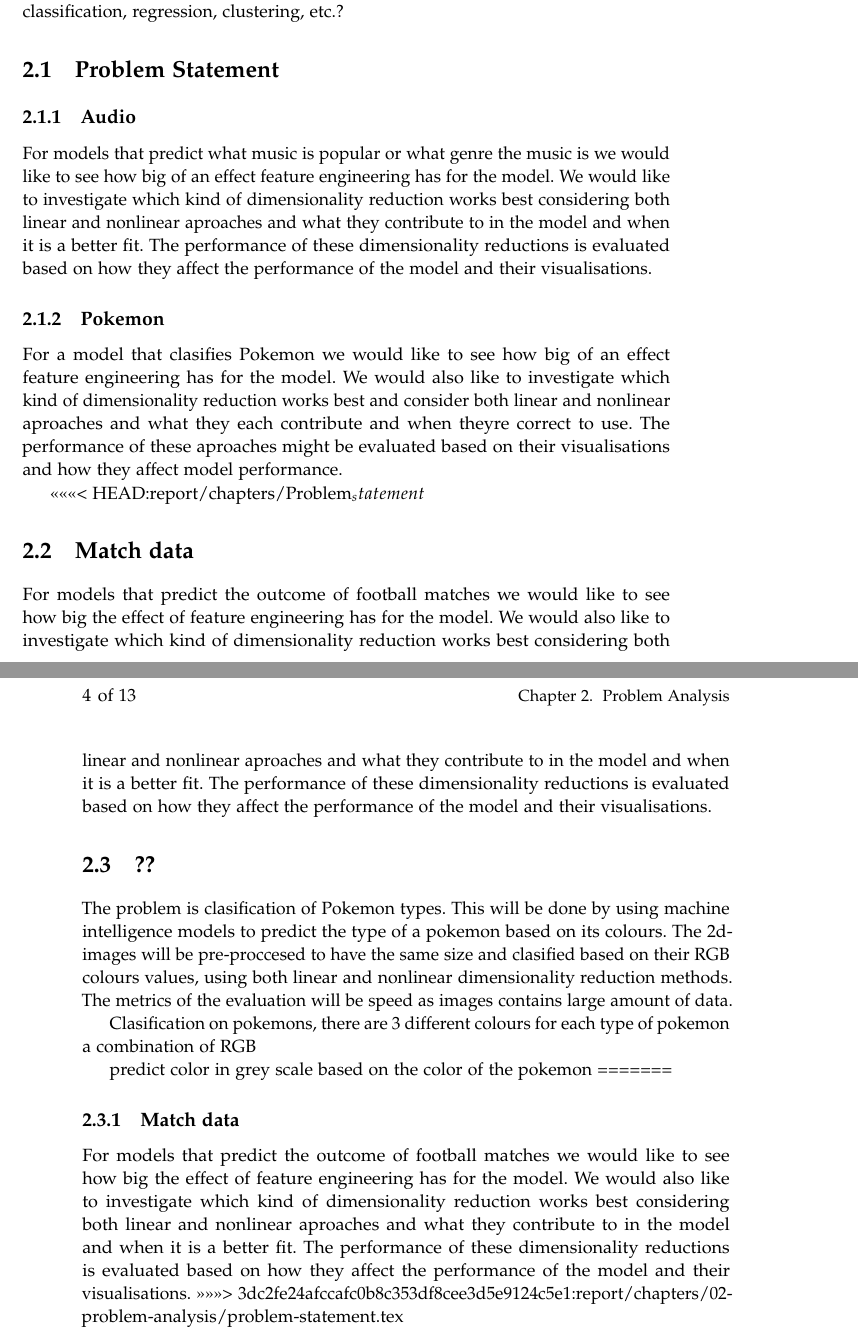
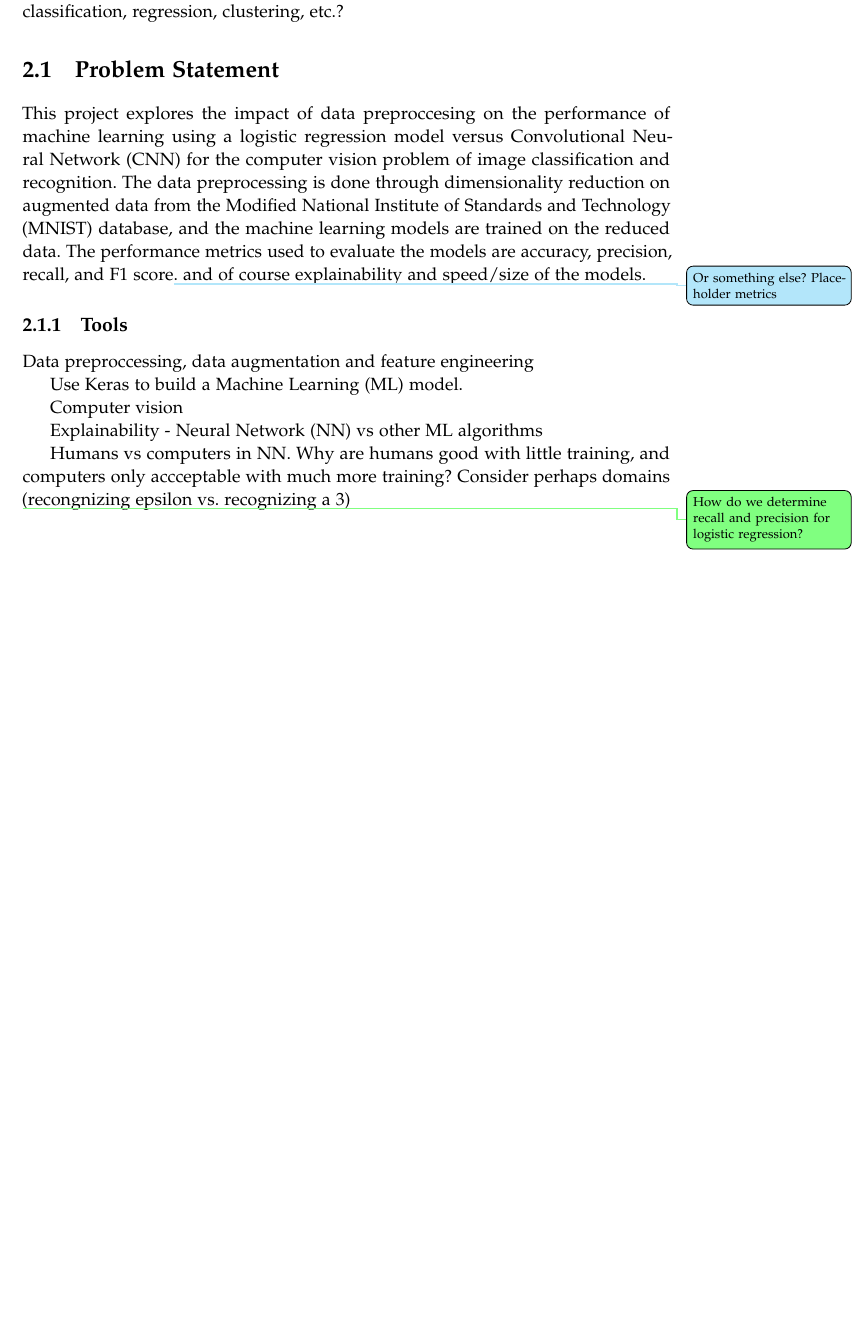
Before and after one commit to AAU-Dat/P5-Nonlinear-Dimensionality-Reduction, a LaTeX thesis (report/main.tex, which reads report/chapters/02-problem-analysis/problem-statement.tex): two parts of pages 11 and 12 of 21 before the commit and part of page 11 of 23 after it, the two joined at a grey line, cut so that both start at the same text, the shorter picture padded with empty space. Compiled offline with pdfLaTeX.

Commit message:
Update problem statement. Move acronyms later

```diff
--- a/report/chapters/02-problem-analysis/problem-statement.tex
+++ b/report/chapters/02-problem-analysis/problem-statement.tex
@@ -1,22 +1,21 @@
 \section{Problem Statement}\label{sec:problem-statement}
-\subsection{Audio}
-For models that predict what music is popular or what genre the music is we would like to see how big of an effect feature engineering has for the model. We would like to investigate which kind of dimensionality reduction works best considering both linear and nonlinear aproaches and what they contribute to in the model and when it is a better fit. The performance of these dimensionality reductions is evaluated based on how they affect the performance of the model and their visualisations.
 
-\subsection{Pokemon}
-For a model that clasifies Pokemon we would like to see how big of an effect feature engineering has for the model. We would also like to investigate which kind of dimensionality reduction works best and consider both linear and nonlinear aproaches and what they each contribute and when theyre correct to use. The performance of these aproaches might be evaluated based on their visualisations and how they affect model performance.
+\newacronym{cnn}{CNN}{Convolutional Neural Network}
+\newacronym{mnist}{MNIST}{Modified National Institute of Standards and Technology}
+\newacronym{nn}{NN}{Neural Network}
+\newacronym{ml}{ML}{Machine Learning}
 
-<<<<<<< HEAD:report/chapters/Problem_statement
-\section{Match data}
-For models that predict the outcome of football matches we would like to see how big the effect of feature engineering has for the model. We would also like to investigate which kind of dimensionality reduction works best considering both linear and nonlinear aproaches and what they contribute to in the model and when it is a better fit. The performance of these dimensionality reductions is evaluated based on how they affect the performance of the model and their visualisations.
+This project explores the impact of data preproccesing on the performance of machine learning using a logistic regression model versus \gls{cnn} for the computer vision problem of image classification and recognition. The data preprocessing is done through dimensionality reduction on augmented data from the \gls{mnist} database, and the machine learning models are trained on the reduced data. The performance metrics used to evaluate the models are accuracy, precision, recall, and F1 score\question{Or something else? Placeholder metrics}. and of course explainability and speed/size of the models.
 
-\section{??}
-The problem is clasification of Pokemon types. This will be done by using machine intelligence models to predict the type of a pokemon based on its colours. The 2d-images will be pre-proccesed to have the same size and clasified based on their RGB colours values, using both linear and nonlinear dimensionality reduction methods. The metrics of the evaluation will be speed as images contains large amount of data.
+\subsection{Tools}\label{subsec:tools}
+Data preproccessing, data augmentation and feature engineering
 
-Clasification on pokemons, there are 3 different colours for each type of pokemon a combination of RGB
+Use Keras to build a \gls{ml} model.
 
+Computer vision
 
-predict color in grey scale based on the color of the pokemon
-=======
-\subsection{Match data}
-For models that predict the outcome of football matches we would like to see how big the effect of feature engineering has for the model. We would also like to investigate which kind of dimensionality reduction works best considering both linear and nonlinear aproaches and what they contribute to in the model and when it is a better fit. The performance of these dimensionality reductions is evaluated based on how they affect the performance of the model and their visualisations.
->>>>>>> 3dc2fe24afccafc0b8c353df8cee3d5e9124c5e1:report/chapters/02-problem-analysis/problem-statement.tex
+Explainability - \gls{nn} vs other \gls{ml} algorithms
+
+Humans vs computers in \gls{nn}. Why are humans good with little training, and computers only accceptable with much more training? Consider perhaps domains (recongnizing epsilon vs. recognizing a 3)
+
+\supervisor{How do we determine recall and precision for logistic regression?}
```
